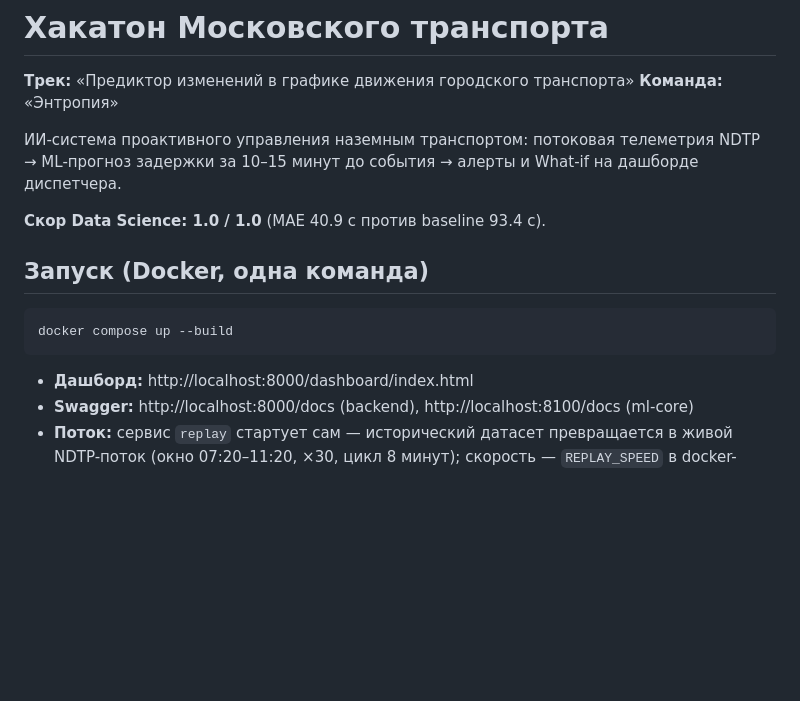
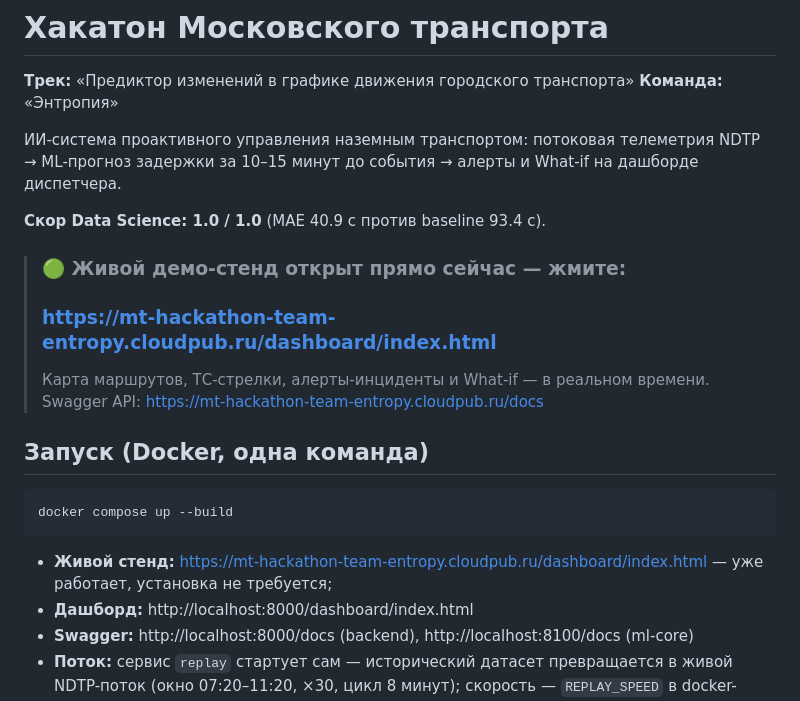
Before and after one commit to vikt-sav/mt-hack-team-entropy, a Markdown page: README.md, the part around the change. Rendered like a GitHub page; blank space fills up the shorter version.

Commit message:
README: заметная ссылка на живой демо-стенд (cloudpub)

````diff
--- a/README.md
+++ b/README.md
@@ -8,12 +8,19 @@ ML-прогноз задержки за 10–15 минут до события
 
 **Скор Data Science: 1.0 / 1.0** (MAE 40.9 с против baseline 93.4 с).
 
+> ### 🟢 Живой демо-стенд открыт прямо сейчас — жмите:
+> ### [https://mt-hackathon-team-entropy.cloudpub.ru/dashboard/index.html](https://mt-hackathon-team-entropy.cloudpub.ru/dashboard/index.html)
+> Карта маршрутов, ТС-стрелки, алерты-инциденты и What-if — в реальном времени.
+> Swagger API: [https://mt-hackathon-team-entropy.cloudpub.ru/docs](https://mt-hackathon-team-entropy.cloudpub.ru/docs)
+
 ## Запуск (Docker, одна команда)
 
 ```bash
 docker compose up --build
 ```
 
+- **Живой стенд:** https://mt-hackathon-team-entropy.cloudpub.ru/dashboard/index.html —
+  уже работает, установка не требуется;
 - **Дашборд:** http://localhost:8000/dashboard/index.html
 - **Swagger:** http://localhost:8000/docs (backend), http://localhost:8100/docs (ml-core)
 - **Поток:** сервис `replay` стартует сам — исторический датасет превращается в живой
````
